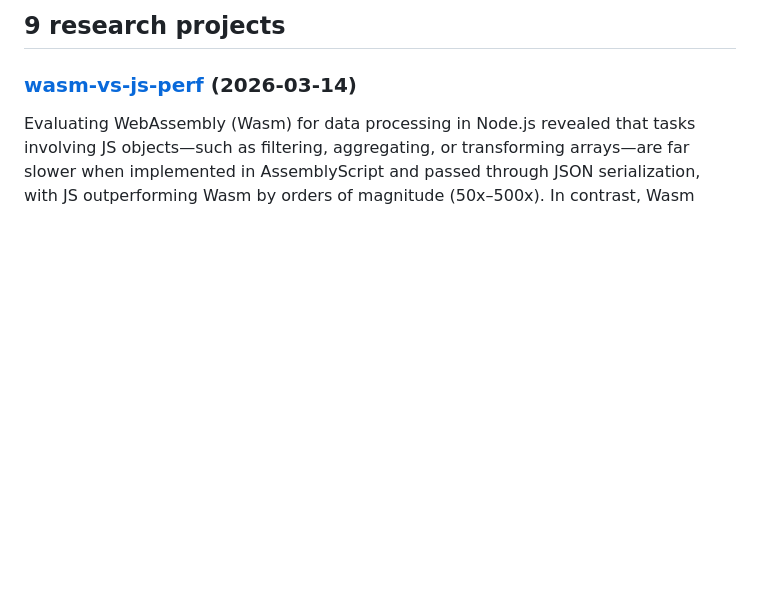
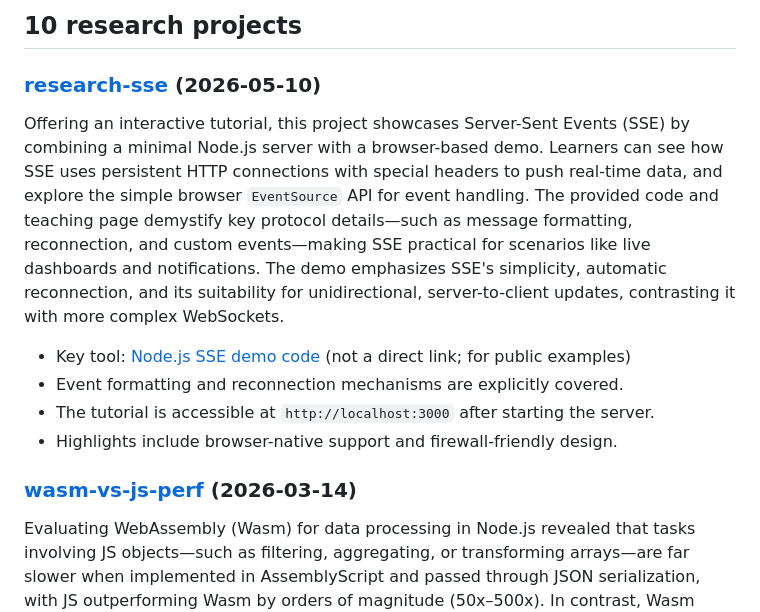
Before and after one commit to meixg/researches, a Markdown page: README.md, the part around the change. GitHub-like rendering; blank space fills up the shorter version.

Commit message:
Auto-update README with cogapp [skip ci]

```diff
--- a/README.md
+++ b/README.md
@@ -160,7 +160,16 @@ for dirname, _ in subdirs_with_dates:
             readme_path.write_text('\n'.join(new_lines))
 
 ]]]-->
-## 9 research projects
+## 10 research projects
+
+### [research-sse](https://github.com/meixg/researches/tree/main/research-sse) (2026-05-10)
+
+Offering an interactive tutorial, this project showcases Server-Sent Events (SSE) by combining a minimal Node.js server with a browser-based demo. Learners can see how SSE uses persistent HTTP connections with special headers to push real-time data, and explore the simple browser `EventSource` API for event handling. The provided code and teaching page demystify key protocol details—such as message formatting, reconnection, and custom events—making SSE practical for scenarios like live dashboards and notifications. The demo emphasizes SSE's simplicity, automatic reconnection, and its suitability for unidirectional, server-to-client updates, contrasting it with more complex WebSockets.
+
+- Key tool: [Node.js SSE demo code](https://github.com/search?q=Node.js+SSE+server) (not a direct link; for public examples)
+- Event formatting and reconnection mechanisms are explicitly covered.
+- The tutorial is accessible at `http://localhost:3000` after starting the server.
+- Highlights include browser-native support and firewall-friendly design.
 
 ### [wasm-vs-js-perf](https://github.com/meixg/researches/tree/main/wasm-vs-js-perf) (2026-03-14)
 
```
Also changed, not shown: research-sse/_summary.md (added, +6 -0 lines).
